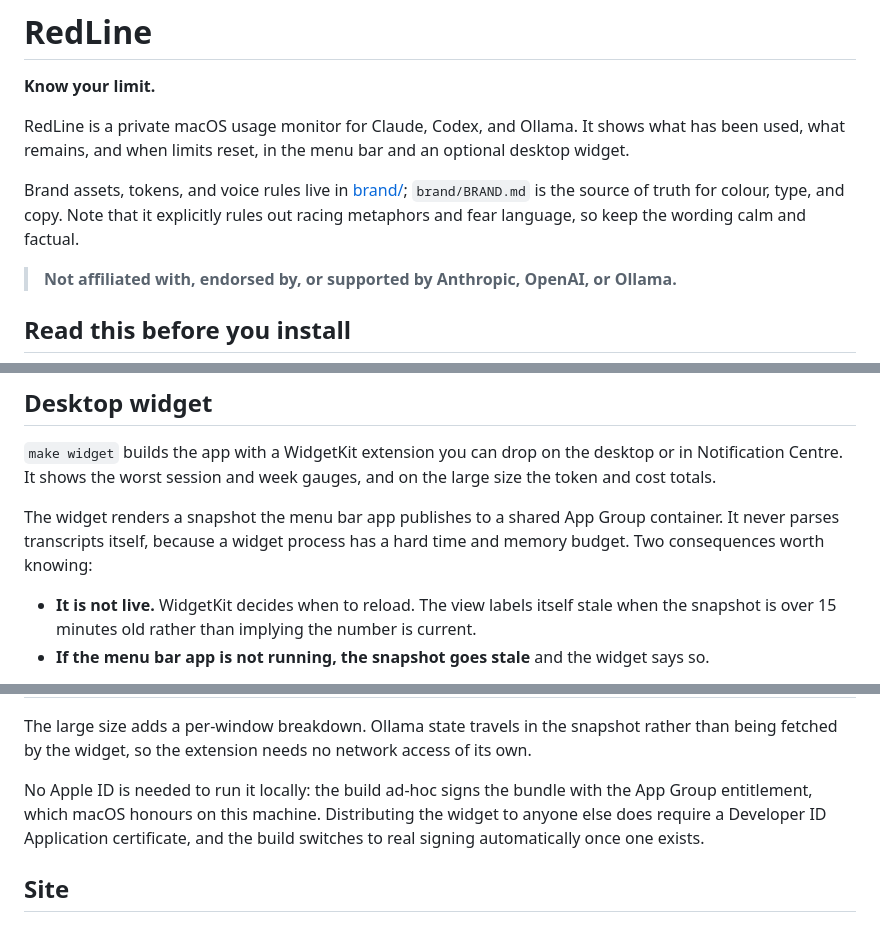
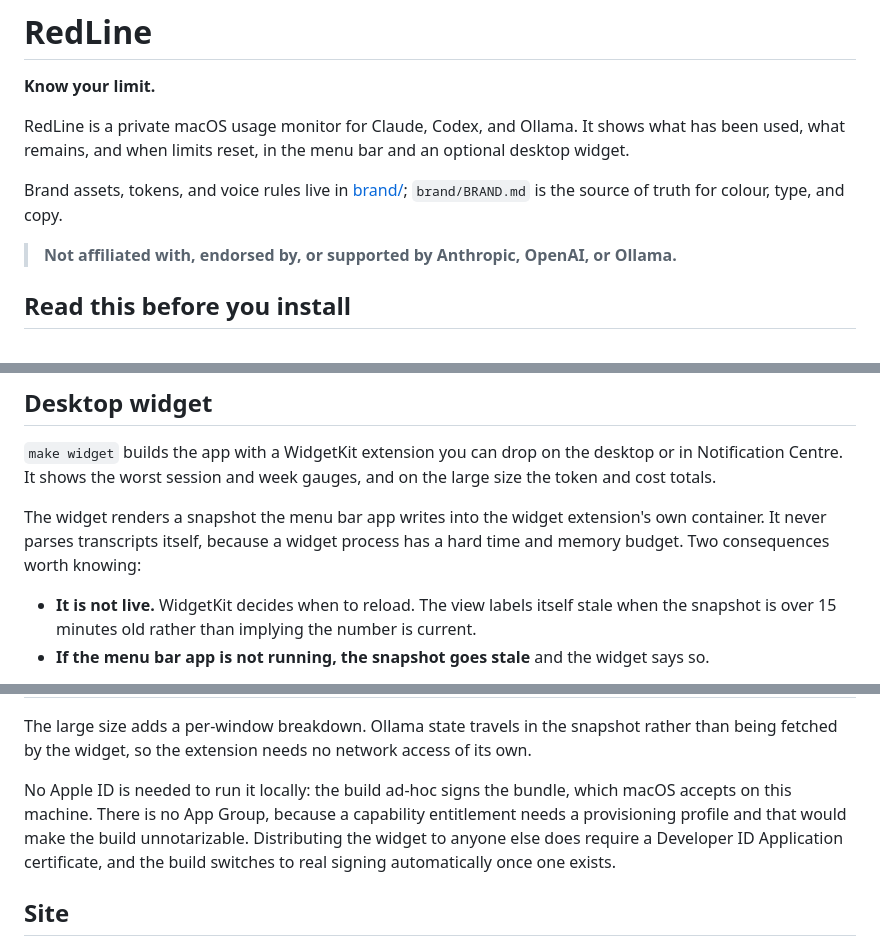
Before and after one commit to goriparthi/redline, a Markdown page: README.md, 3 parts joined by grey strips. Rendered like a GitHub page.

Commit message:
Drop a contributor note from the README and correct two stale claims
The test count said 46 and is 117. The widget section described a shared App
Group, which neither target carries; the app writes into the extension's own
container instead.

```diff
--- a/README.md
+++ b/README.md
@@ -7,8 +7,7 @@ been used, what remains, and when limits reset, in the menu bar and an optional
 widget.
 
 Brand assets, tokens, and voice rules live in [brand/](brand/); `brand/BRAND.md` is the
-source of truth for colour, type, and copy. Note that it explicitly rules out racing
-metaphors and fear language, so keep the wording calm and factual.
+source of truth for colour, type, and copy.
 
 > **Not affiliated with, endorsed by, or supported by Anthropic, OpenAI, or Ollama.**
 
@@ -277,9 +276,9 @@ main thread with a progress state.
 Notification Centre. It shows the worst session and week gauges, and on the large size the
 token and cost totals.
 
-The widget renders a snapshot the menu bar app publishes to a shared App Group container.
-It never parses transcripts itself, because a widget process has a hard time and memory
-budget. Two consequences worth knowing:
+The widget renders a snapshot the menu bar app writes into the widget extension's own
+container. It never parses transcripts itself, because a widget process has a hard time and
+memory budget. Two consequences worth knowing:
 
 - **It is not live.** WidgetKit decides when to reload. The view labels itself stale when
   the snapshot is over 15 minutes old rather than implying the number is current.
@@ -301,10 +300,11 @@ Codex, and one for Ollama.
 The large size adds a per-window breakdown. Ollama state travels in the snapshot rather than
 being fetched by the widget, so the extension needs no network access of its own.
 
-No Apple ID is needed to run it locally: the build ad-hoc signs the bundle with the App
-Group entitlement, which macOS honours on this machine. Distributing the widget to anyone
-else does require a Developer ID Application certificate, and the build switches to real
-signing automatically once one exists.
+No Apple ID is needed to run it locally: the build ad-hoc signs the bundle, which macOS
+accepts on this machine. There is no App Group, because a capability entitlement needs a
+provisioning profile and that would make the build unnotarizable. Distributing the widget to
+anyone else does require a Developer ID Application certificate, and the build switches to
+real signing automatically once one exists.
 
 ## Site
 
```
Also changed, not shown: other parts of README.md (+1 -1 lines).
